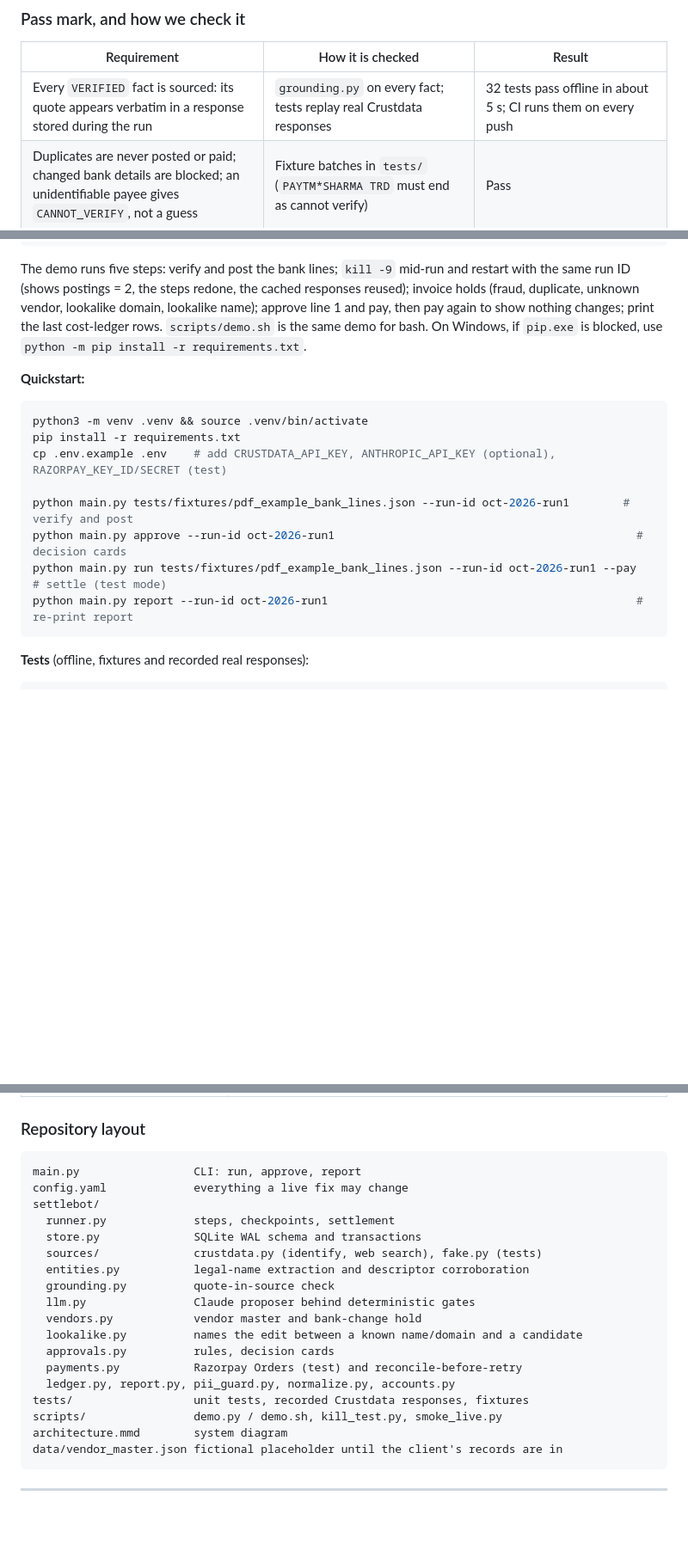
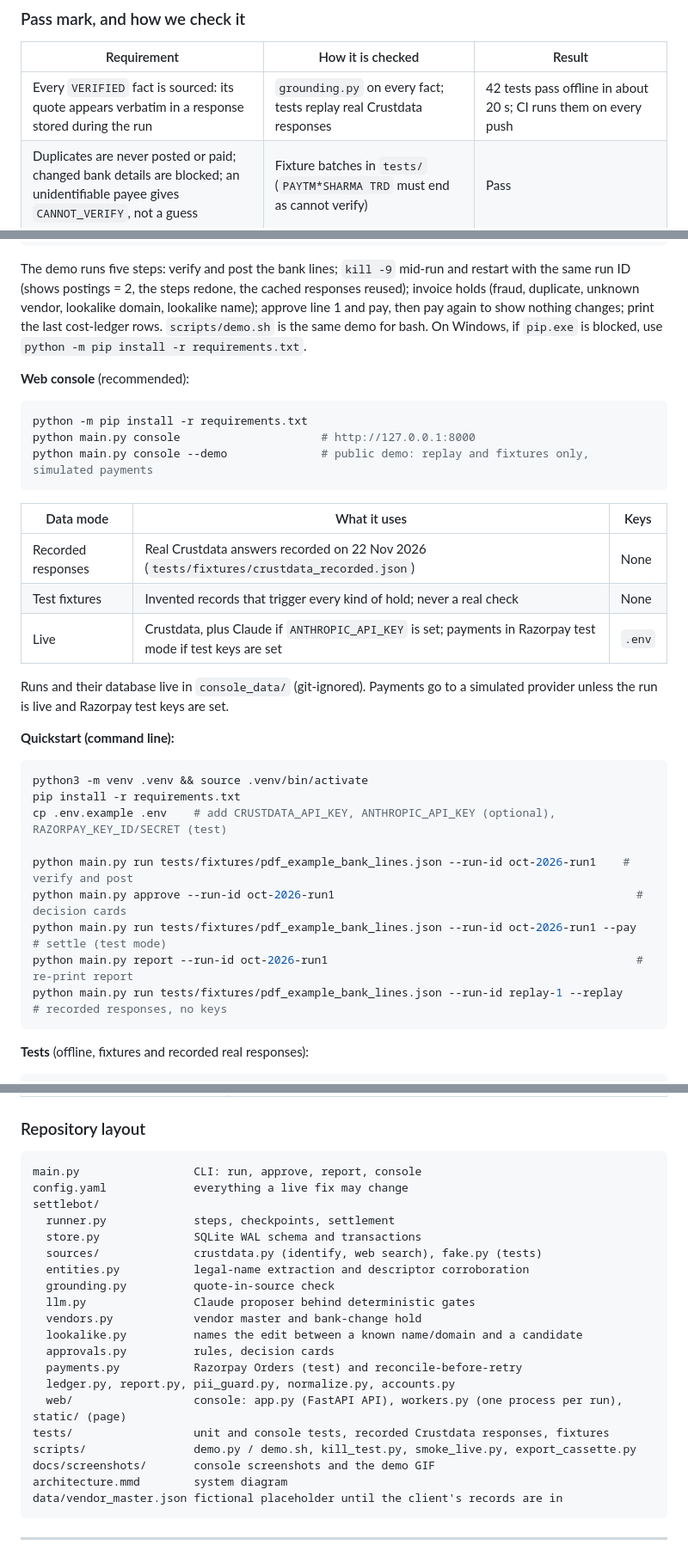
Before and after one commit to INV777/DestructiblesYC_hackathon, a Markdown page: README.md, 3 parts joined by grey strips. Shown at 86% size. GitHub-like rendering; blank space fills up the shorter version.

````diff
--- a/README.md
+++ b/README.md
@@ -76,7 +87,7 @@ Each fact cites the source, the URL, the exact field or passage, the record date
 
 | Requirement | How it is checked | Result |
 | --- | --- | --- |
-| Every `VERIFIED` fact is sourced: its quote appears verbatim in a response stored during the run | `grounding.py` on every fact; tests replay real Crustdata responses | 32 tests pass offline in about 5 s; CI runs them on every push |
+| Every `VERIFIED` fact is sourced: its quote appears verbatim in a response stored during the run | `grounding.py` on every fact; tests replay real Crustdata responses | 42 tests pass offline in about 20 s; CI runs them on every push |
 | Duplicates are never posted or paid; changed bank details are blocked; an unidentifiable payee gives `CANNOT_VERIFY`, not a guess | Fixture batches in `tests/` (`PAYTM*SHARMA TRD` must end as cannot verify) | Pass |
 | Restarts are exactly-once | `scripts/kill_test.py --rounds 20` (kills during verification) and `--pay --rounds 20` (kills during payment) | 20/20 rounds in each. In the payment test, 8 kills landed after the order reached Razorpay but before it was recorded; each restart adopted the order |
 | Limits hold: cost under `limits.max_cost_inr`, active time under `limits.max_time_seconds` | Guard checks before every paid call | Remaining lines fail closed to `CANNOT_VERIFY` |
@@ -220,17 +235,34 @@ python scripts/demo.py --offline   # same flow on fixtures and a fake provider,
 
 The demo runs five steps: verify and post the bank lines; `kill -9` mid-run and restart with the same run ID (shows postings = 2, the steps redone, the cached responses reused); invoice holds (fraud, duplicate, unknown vendor, lookalike domain, lookalike name); approve line 1 and pay, then pay again to show nothing changes; print the last cost-ledger rows. `scripts/demo.sh` is the same demo for bash. On Windows, if `pip.exe` is blocked, use `python -m pip install -r requirements.txt`.
 
-**Quickstart:**
+**Web console** (recommended):
+
+```bash
+python -m pip install -r requirements.txt
+python main.py console                     # http://127.0.0.1:8000
+python main.py console --demo              # public demo: replay and fixtures only, simulated payments
+```
+
+| Data mode | What it uses | Keys |
+| --- | --- | --- |
+| Recorded responses | Real Crustdata answers recorded on 22 Nov 2026 (`tests/fixtures/crustdata_recorded.json`) | None |
+| Test fixtures | Invented records that trigger every kind of hold; never a real check | None |
+| Live | Crustdata, plus Claude if `ANTHROPIC_API_KEY` is set; payments in Razorpay test mode if test keys are set | `.env` |
+
+Runs and their database live in `console_data/` (git-ignored). Payments go to a simulated provider unless the run is live and Razorpay test keys are set.
+
+**Quickstart (command line):**
 
 ```bash
 python3 -m venv .venv && source .venv/bin/activate
 pip install -r requirements.txt
 cp .env.example .env    # add CRUSTDATA_API_KEY, ANTHROPIC_API_KEY (optional), RAZORPAY_KEY_ID/SECRET (test)
 
-python main.py tests/fixtures/pdf_example_bank_lines.json --run-id oct-2026-run1        # verify and post
+python main.py run tests/fixtures/pdf_example_bank_lines.json --run-id oct-2026-run1    # verify and post
 python main.py approve --run-id oct-2026-run1                                             # decision cards
 python main.py run tests/fixtures/pdf_example_bank_lines.json --run-id oct-2026-run1 --pay  # settle (test mode)
 python main.py report --run-id oct-2026-run1                                              # re-print report
+python main.py run tests/fixtures/pdf_example_bank_lines.json --run-id replay-1 --replay    # recorded responses, no keys
 ```
 
 **Tests** (offline, fixtures and recorded real responses):
@@ -259,7 +291,7 @@ python scripts/smoke_live.py      # live check of Crustdata, Claude and Razorpay
 ### Repository layout
 
 ```
-main.py                 CLI: run, approve, report
+main.py                 CLI: run, approve, report, console
 config.yaml             everything a live fix may change
 settlebot/
   runner.py             steps, checkpoints, settlement
@@ -273,8 +305,10 @@ settlebot/
   approvals.py          rules, decision cards
   payments.py           Razorpay Orders (test) and reconcile-before-retry
   ledger.py, report.py, pii_guard.py, normalize.py, accounts.py
-tests/                  unit tests, recorded Crustdata responses, fixtures
-scripts/                demo.py / demo.sh, kill_test.py, smoke_live.py
+  web/                  console: app.py (FastAPI API), workers.py (one process per run), static/ (page)
+tests/                  unit and console tests, recorded Crustdata responses, fixtures
+scripts/                demo.py / demo.sh, kill_test.py, smoke_live.py, export_cassette.py
+docs/screenshots/       console screenshots and the demo GIF
 architecture.mmd        system diagram
 data/vendor_master.json fictional placeholder until the client's records are in
 ```
````
Also changed, not shown: other parts of README.md (+15 -0 lines), docs/screenshots/crash-and-resume.png (added), docs/screenshots/evidence.png (added), docs/screenshots/invoices.png (added), 3 other files.
